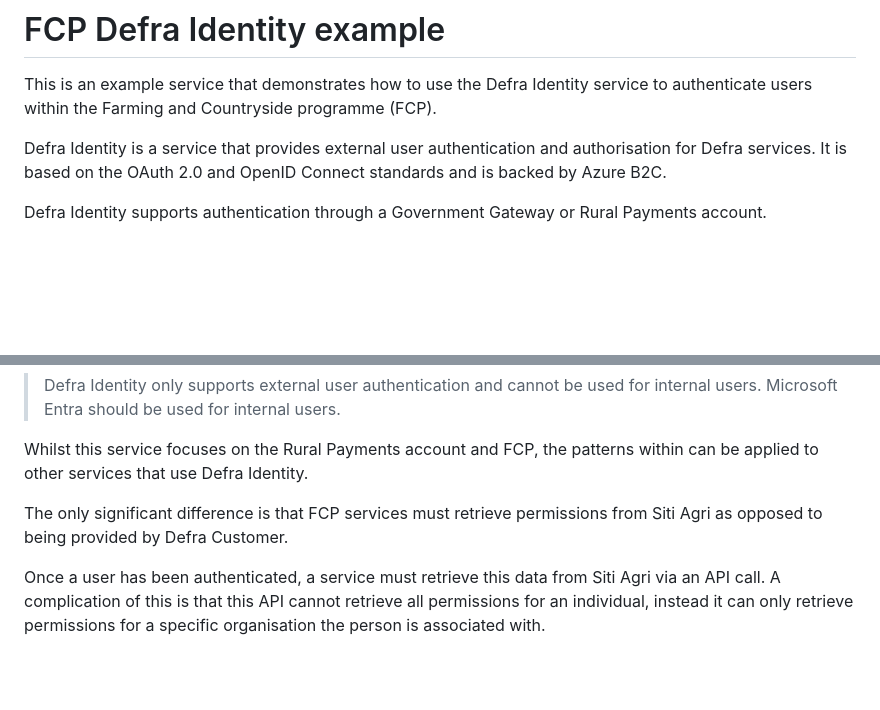
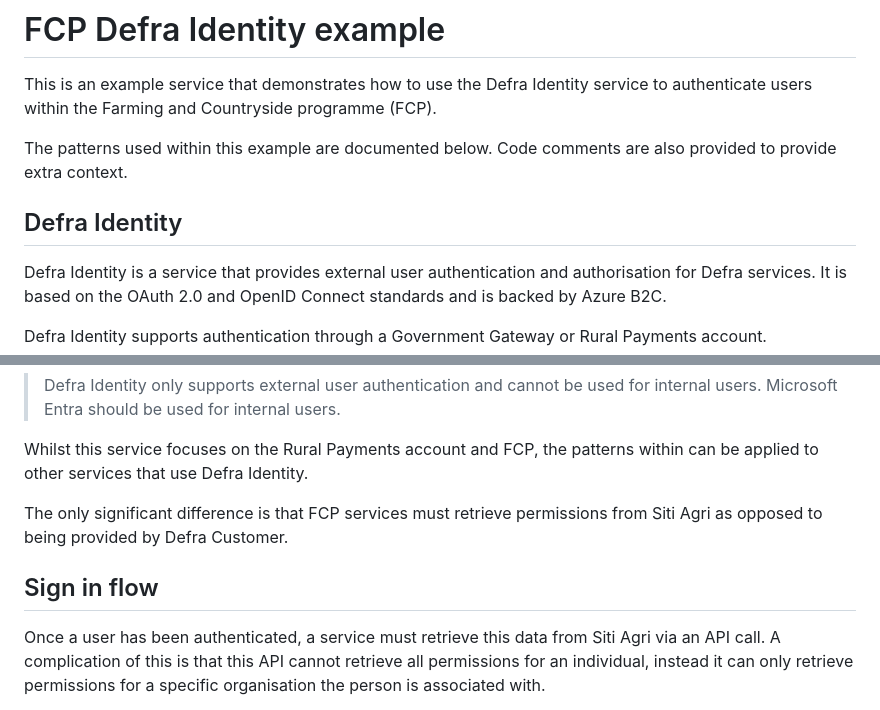
Before and after one commit to DEFRA/fcp-defra-id-example, a Markdown page: README.md, 2 parts joined by grey strips. GitHub-like rendering; blank space fills up the shorter version.

Commit message:
Expand README

```diff
--- a/README.md
+++ b/README.md
@@ -1,6 +1,10 @@
 # FCP Defra Identity example
 
 This is an example service that demonstrates how to use the Defra Identity service to authenticate users within the Farming and Countryside programme (FCP).
+
+The patterns used within this example are documented below.  Code comments are also provided to provide extra context.
+
+## Defra Identity
 
 Defra Identity is a service that provides external user authentication and authorisation for Defra services. It is based on the OAuth 2.0 and OpenID Connect standards and is backed by Azure B2C.
 
@@ -13,6 +17,8 @@ FCP services should use Defra Identity with a Rural Payments account. This is be
 Whilst this service focuses on the Rural Payments account and FCP, the patterns within can be applied to other services that use Defra Identity.
 
 The only significant difference is that FCP services must retrieve permissions from Siti Agri as opposed to being provided by Defra Customer.
+
+## Sign in flow
 
 Once a user has been authenticated, a service must retrieve this data from Siti Agri via an API call. A complication of this is that this API cannot retrieve all permissions for an individual, instead it can only retrieve permissions for a specific organisation the person is associated with.
 
```
